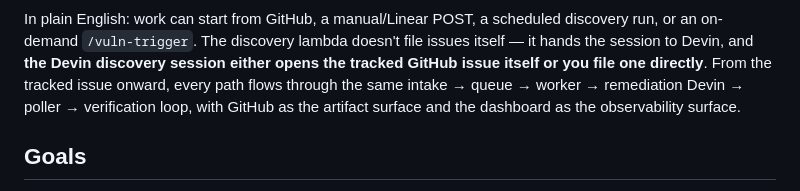
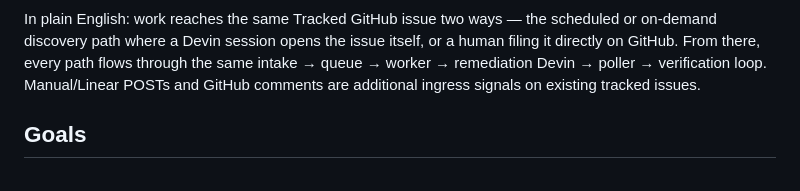
Before and after one commit to C0smicCrush/devin-vuln-automation, a Markdown page: ARCHITECTURE.md, the part around one of its changes. Drawn GitHub-style.

````diff
--- a/ARCHITECTURE.md
+++ b/ARCHITECTURE.md
@@ -56,7 +56,7 @@ graph LR
     Verify --> Dashboard
 ```
 
-In plain English: work can start from GitHub, a manual/Linear POST, a scheduled discovery run, or an on-demand `/vuln-trigger`. The discovery lambda doesn't file issues itself — it hands the session to Devin, and **the Devin discovery session either opens the tracked GitHub issue itself or you file one directly**. From the tracked issue onward, every path flows through the same intake → queue → worker → remediation Devin → poller → verification loop, with GitHub as the artifact surface and the dashboard as the observability surface.
+In plain English: work reaches the same Tracked GitHub issue two ways — the scheduled or on-demand discovery path where a Devin session opens the issue itself, or a human filing it directly on GitHub. From there, every path flows through the same intake → queue → worker → remediation Devin → poller → verification loop. Manual/Linear POSTs and GitHub comments are additional ingress signals on existing tracked issues.
 
 ## Goals
 
````
Also changed, not shown: other parts of ARCHITECTURE.md (+7 -7 lines).
